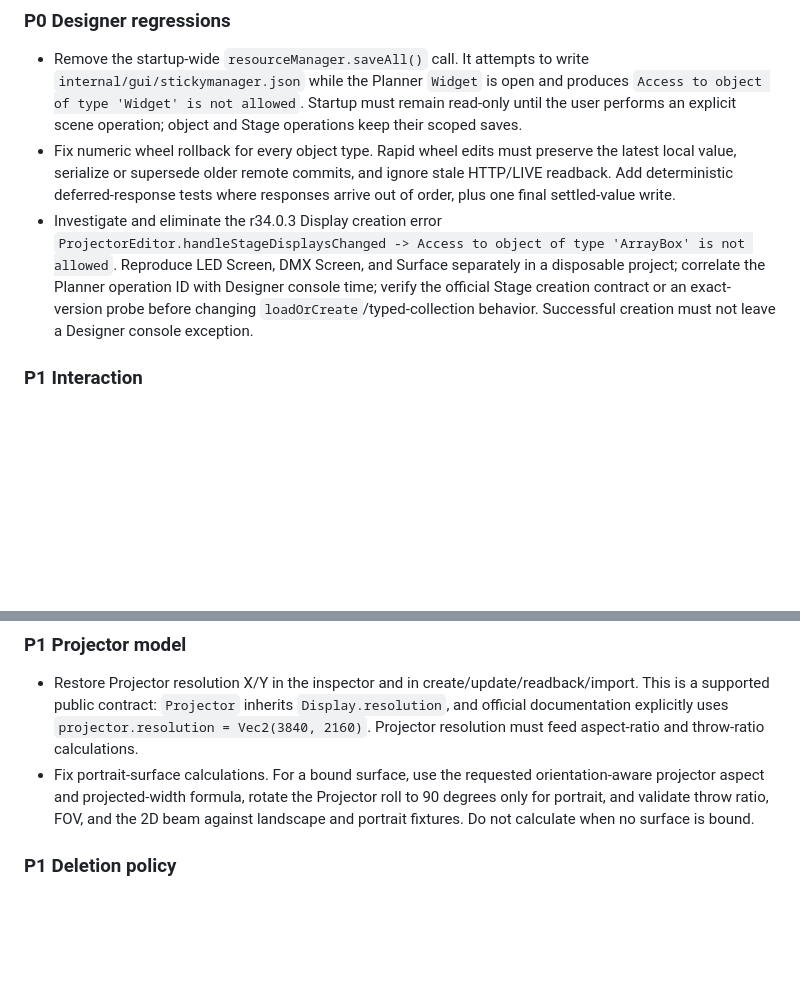
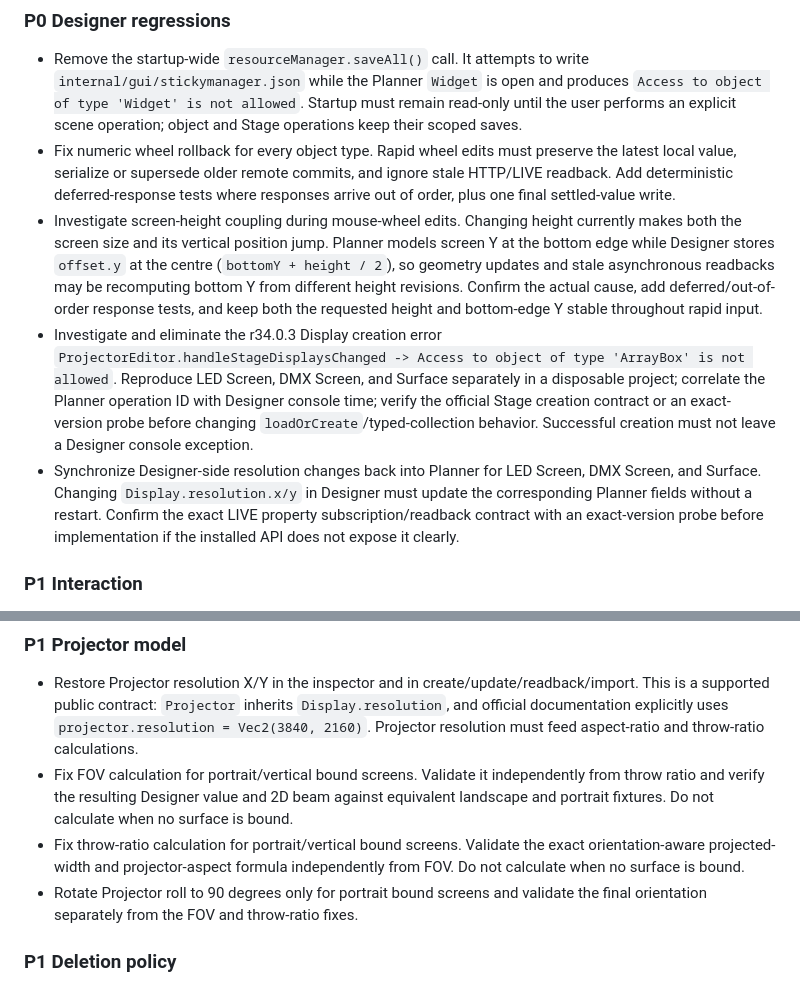
Before and after one commit to sshadov/2d-scene-planner, a Markdown page: TODO.md, 2 parts joined by grey strips. Drawn GitHub-style; blank space fills up the shorter version.

Commit message:
docs: expand display sync regression backlog

```diff
--- a/TODO.md
+++ b/TODO.md
@@ -6,7 +6,9 @@
 
 - Remove the startup-wide `resourceManager.saveAll()` call. It attempts to write `internal/gui/stickymanager.json` while the Planner `Widget` is open and produces `Access to object of type 'Widget' is not allowed`. Startup must remain read-only until the user performs an explicit scene operation; object and Stage operations keep their scoped saves.
 - Fix numeric wheel rollback for every object type. Rapid wheel edits must preserve the latest local value, serialize or supersede older remote commits, and ignore stale HTTP/LIVE readback. Add deterministic deferred-response tests where responses arrive out of order, plus one final settled-value write.
+- Investigate screen-height coupling during mouse-wheel edits. Changing height currently makes both the screen size and its vertical position jump. Planner models screen Y at the bottom edge while Designer stores `offset.y` at the centre (`bottomY + height / 2`), so geometry updates and stale asynchronous readbacks may be recomputing bottom Y from different height revisions. Confirm the actual cause, add deferred/out-of-order response tests, and keep both the requested height and bottom-edge Y stable throughout rapid input.
 - Investigate and eliminate the r34.0.3 Display creation error `ProjectorEditor.handleStageDisplaysChanged -> Access to object of type 'ArrayBox' is not allowed`. Reproduce LED Screen, DMX Screen, and Surface separately in a disposable project; correlate the Planner operation ID with Designer console time; verify the official Stage creation contract or an exact-version probe before changing `loadOrCreate`/typed-collection behavior. Successful creation must not leave a Designer console exception.
+- Synchronize Designer-side resolution changes back into Planner for LED Screen, DMX Screen, and Surface. Changing `Display.resolution.x/y` in Designer must update the corresponding Planner fields without a restart. Confirm the exact LIVE property subscription/readback contract with an exact-version probe before implementation if the installed API does not expose it clearly.
 
 ### P1 Interaction
 
@@ -16,7 +18,9 @@
 ### P1 Projector model
 
 - Restore Projector resolution X/Y in the inspector and in create/update/readback/import. This is a supported public contract: `Projector` inherits `Display.resolution`, and official documentation explicitly uses `projector.resolution = Vec2(3840, 2160)`. Projector resolution must feed aspect-ratio and throw-ratio calculations.
-- Fix portrait-surface calculations. For a bound surface, use the requested orientation-aware projector aspect and projected-width formula, rotate the Projector roll to 90 degrees only for portrait, and validate throw ratio, FOV, and the 2D beam against landscape and portrait fixtures. Do not calculate when no surface is bound.
+- Fix FOV calculation for portrait/vertical bound screens. Validate it independently from throw ratio and verify the resulting Designer value and 2D beam against equivalent landscape and portrait fixtures. Do not calculate when no surface is bound.
+- Fix throw-ratio calculation for portrait/vertical bound screens. Validate the exact orientation-aware projected-width and projector-aspect formula independently from FOV. Do not calculate when no surface is bound.
+- Rotate Projector roll to 90 degrees only for portrait bound screens and validate the final orientation separately from the FOV and throw-ratio fixes.
 
 ### P1 Deletion policy
 
```
